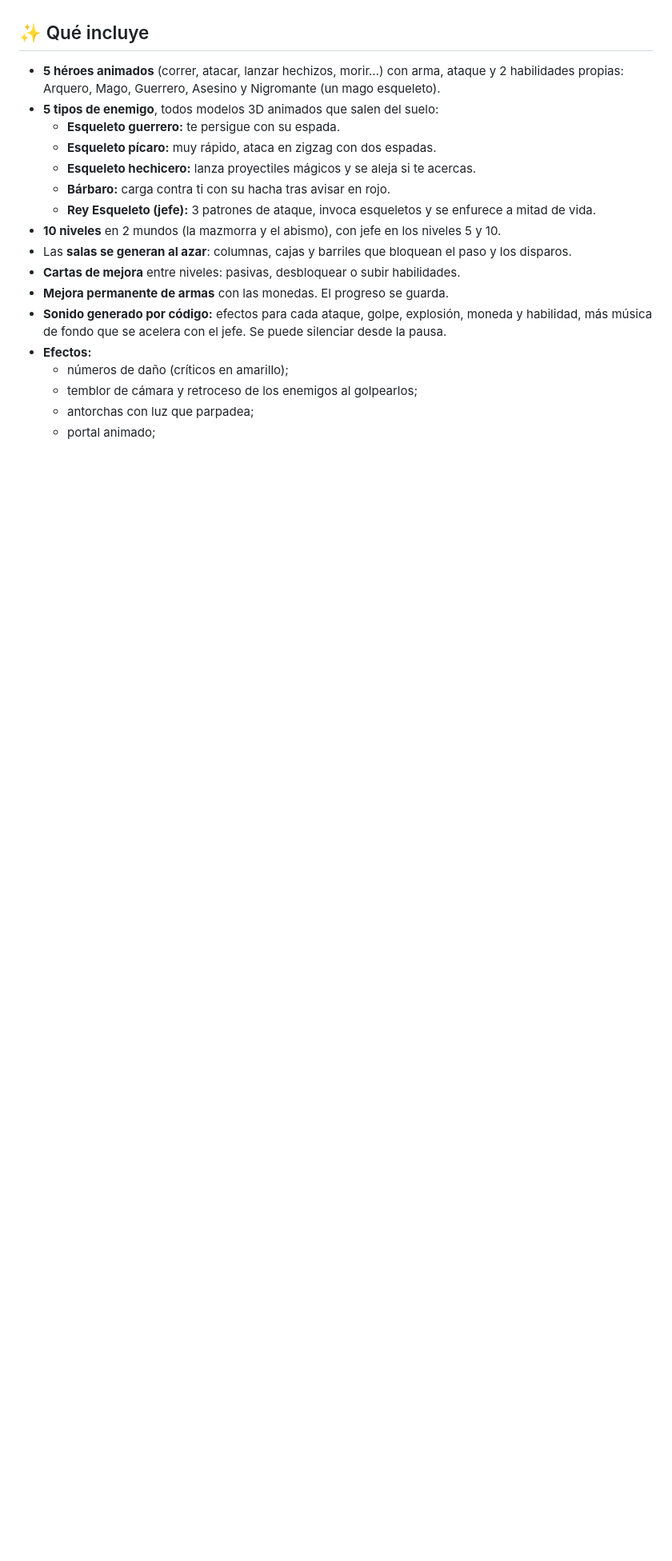
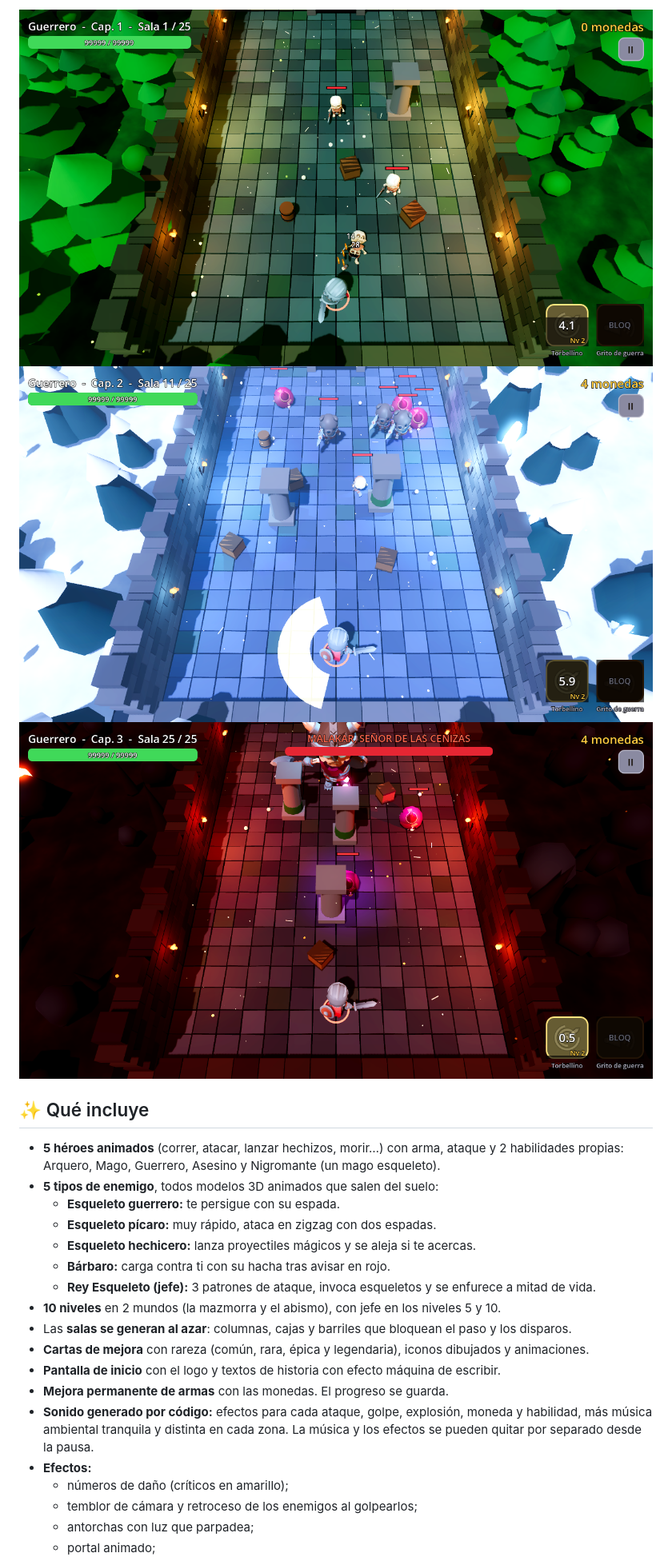
Before and after one commit to osakaro/dungeon-squad, a Markdown page: godot/README.md, the part around one of its changes. Shown at 80% size. Drawn GitHub-style; pictures changed too: docs/godot-bosque.png (added), docs/godot-hielo.png (added), docs/godot-volcan.png (added); blank space fills up the shorter version.

```diff
--- a/godot/README.md
+++ b/godot/README.md
@@ -23,3 +40,7 @@ Las **habilidades se lanzan solas** cuando termina su cooldown.
+![Bosque](../docs/godot-bosque.png)
+![Hielo](../docs/godot-hielo.png)
+![Volcán](../docs/godot-volcan.png)
+
 ## ✨ Qué incluye
 
 - **5 héroes animados** (correr, atacar, lanzar hechizos, morir…) con arma, ataque y 2 habilidades propias: Arquero, Mago, Guerrero, Asesino y Nigromante (un mago esqueleto).
@@ -31,9 +52,10 @@ Las **habilidades se lanzan solas** cuando termina su cooldown.
   - **Rey Esqueleto (jefe):** 3 patrones de ataque, invoca esqueletos y se enfurece a mitad de vida.
 - **10 niveles** en 2 mundos (la mazmorra y el abismo), con jefe en los niveles 5 y 10.
 - Las **salas se generan al azar**: columnas, cajas y barriles que bloquean el paso y los disparos.
-- **Cartas de mejora** entre niveles: pasivas, desbloquear o subir habilidades.
+- **Cartas de mejora** con rareza (común, rara, épica y legendaria), iconos dibujados y animaciones.
+- **Pantalla de inicio** con el logo y textos de historia con efecto máquina de escribir.
 - **Mejora permanente de armas** con las monedas. El progreso se guarda.
-- **Sonido generado por código:** efectos para cada ataque, golpe, explosión, moneda y habilidad, más música de fondo que se acelera con el jefe. Se puede silenciar desde la pausa.
+- **Sonido generado por código:** efectos para cada ataque, golpe, explosión, moneda y habilidad, más música ambiental tranquila y distinta en cada zona. La música y los efectos se pueden quitar por separado desde la pausa.
 - **Efectos:**
   - números de daño (críticos en amarillo);
   - temblor de cámara y retroceso de los enemigos al golpearlos;
```
Also changed, not shown: other parts of godot/README.md (+22 -2 lines), docs/godot-cartas.png (added), docs/godot-titulo.png (added), 11 other files.
